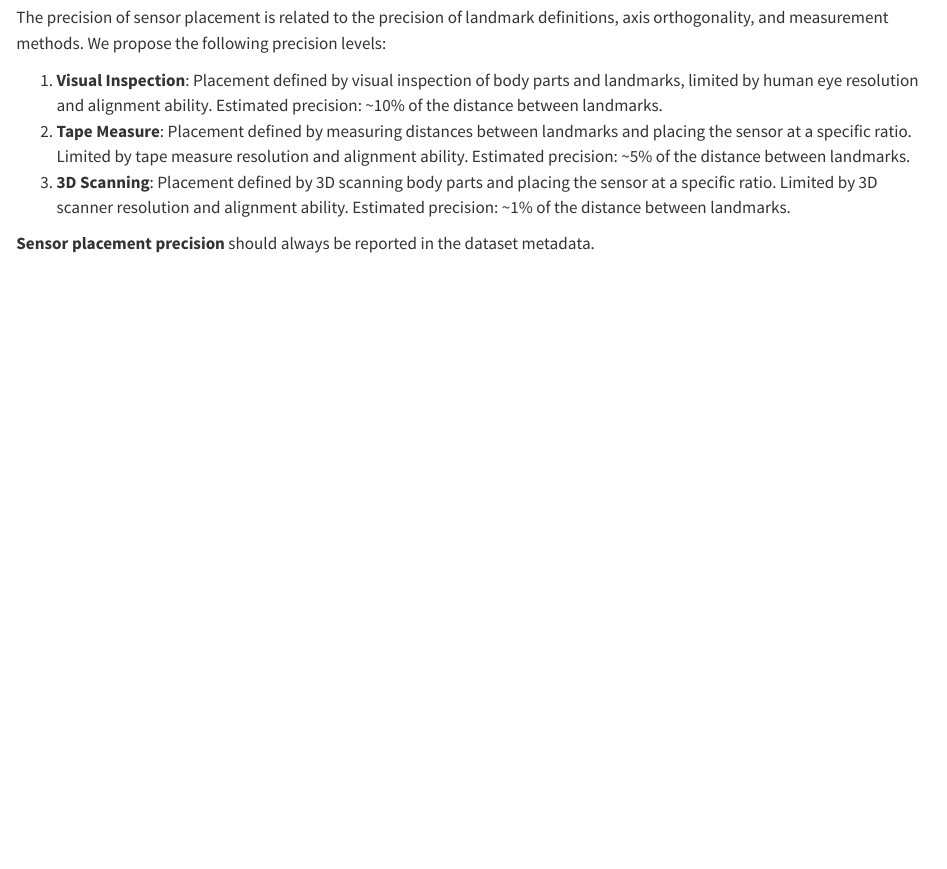
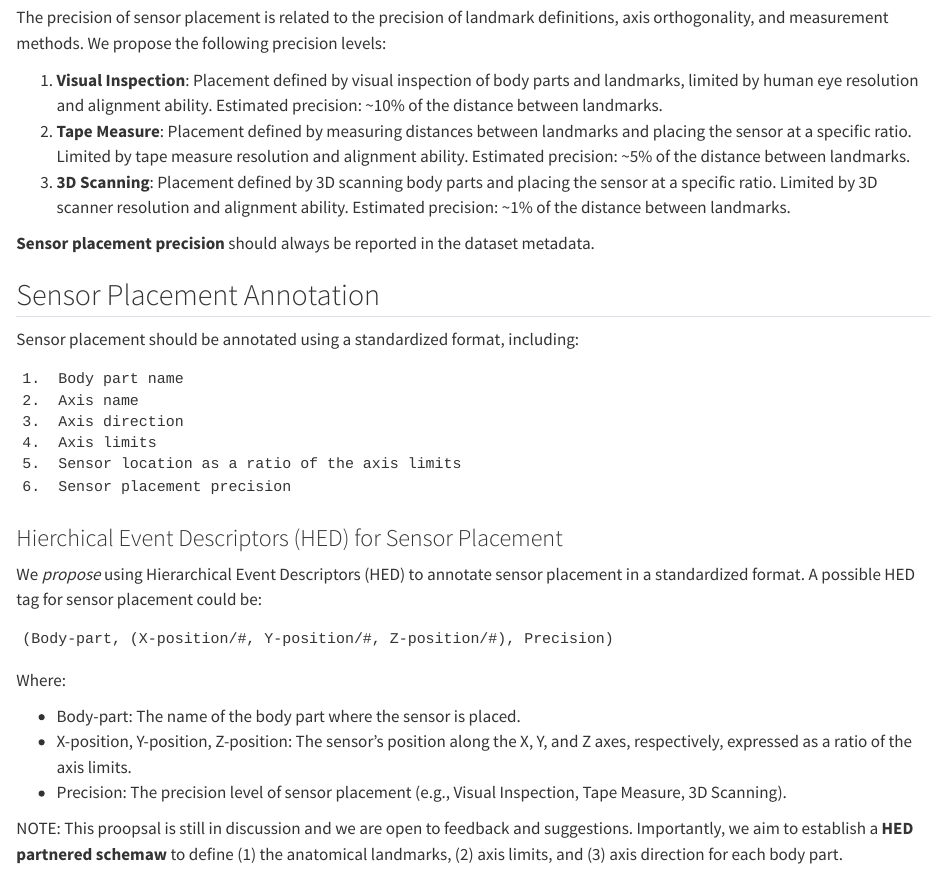
Before and after one commit to human-sensor-placement/human-sensor-placement.github.io, a Quarto document (index.qmd): the page in a window 1100 px wide, from 2520 px down. Rendered offline with R 4.5, knitr and Pandoc in place of Quarto, with nearby package versions.

Commit message:
Add annoation solution

```diff
--- a/index.qmd
+++ b/index.qmd
@@ -59,3 +59,26 @@ The precision of sensor placement is related to the precision of landmark defini
 3. **3D Scanning**: Placement defined by 3D scanning body parts and placing the sensor at a specific ratio. Limited by 3D scanner resolution and alignment ability. Estimated precision: ~1% of the distance between landmarks.
 
 **Sensor placement precision** should always be reported in the dataset metadata.
+
+## Sensor Placement Annotation
+Sensor placement should be annotated using a standardized format, including:
+
+    1.	Body part name
+    2.	Axis name
+    3.	Axis direction
+    4.	Axis limits
+    5.	Sensor location as a ratio of the axis limits
+    6.	Sensor placement precision
+
+### Hierchical Event Descriptors (HED) for Sensor Placement
+We *propose* using Hierarchical Event Descriptors (HED) to annotate sensor placement in a standardized format. A possible HED tag for sensor placement could be:
+
+    (Body-part, (X-position/#, Y-position/#, Z-position/#), Precision)
+
+Where:
+
+- Body-part: The name of the body part where the sensor is placed.
+- X-position, Y-position, Z-position: The sensor's position along the X, Y, and Z axes, respectively, expressed as a ratio of the axis limits.
+- Precision: The precision level of sensor placement (e.g., Visual Inspection, Tape Measure, 3D Scanning).
+
+NOTE: This proopsal is still in discussion and we are open to feedback and suggestions. Importantly, we aim to establish a **HED partnered schemaw** to define (1) the anatomical landmarks, (2) axis limits, and (3) axis direction for each body part.
```
